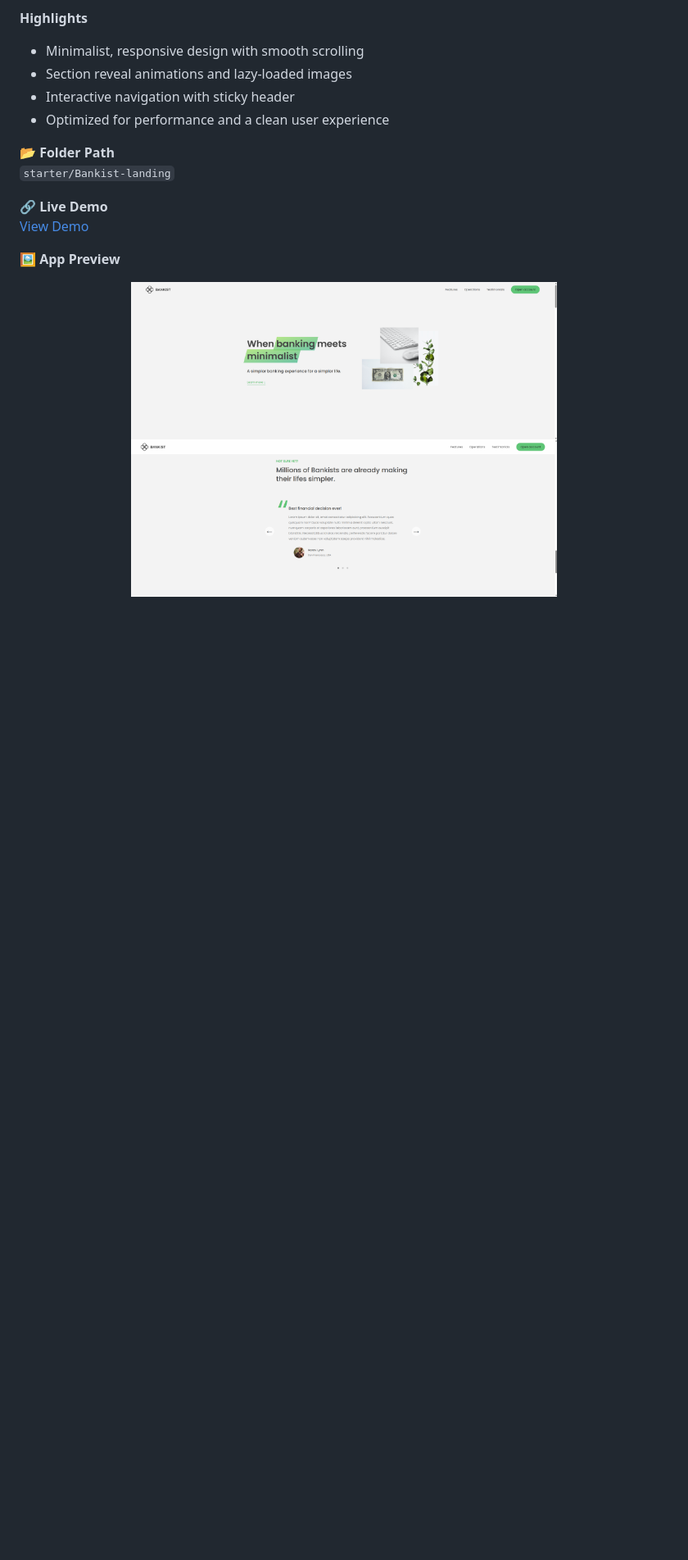
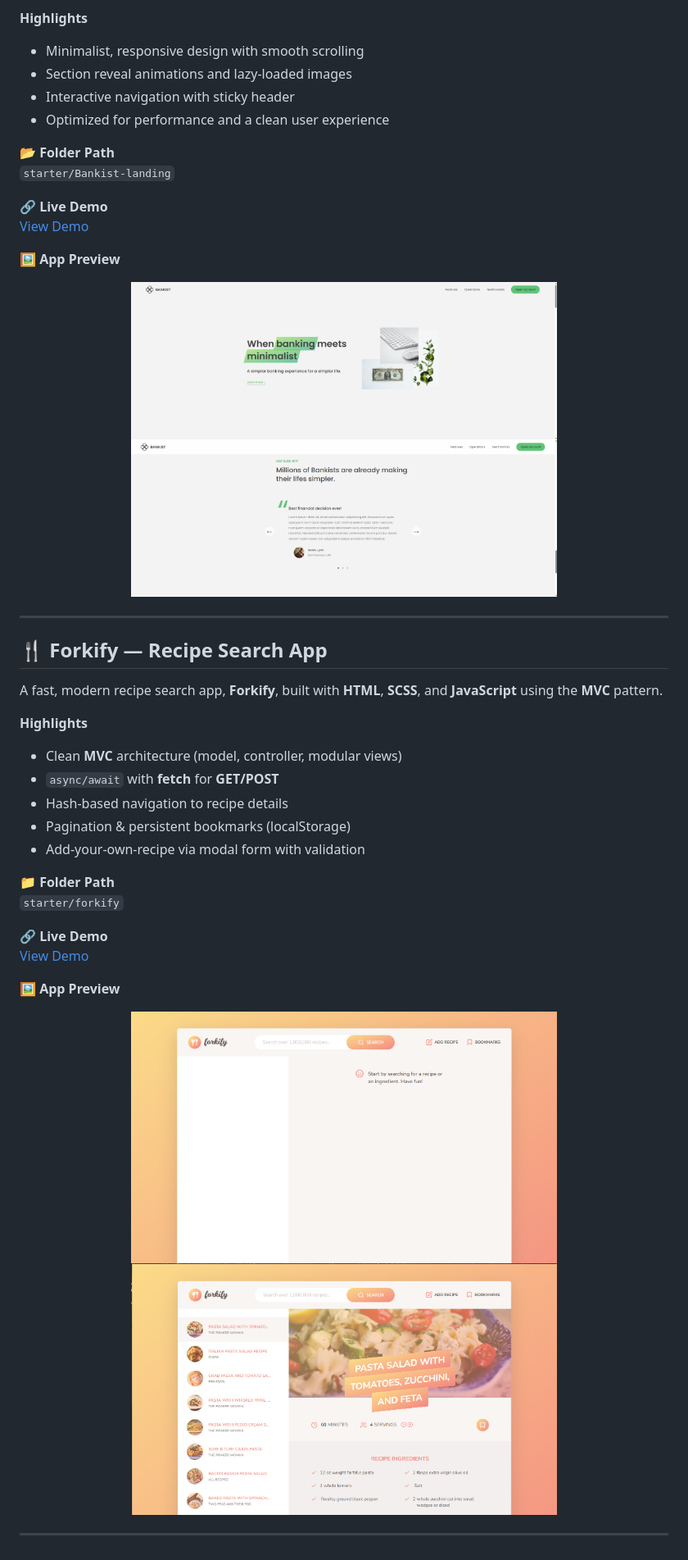
Before and after one commit to Okyanusaydgn/Javascript_Course, a Markdown page: README.md, the part around the change. Shown: that part at 82% size. Drawn GitHub-style; blank space fills up the shorter version.

```diff
--- a/README.md
+++ b/README.md
@@ -170,3 +170,30 @@ A sleek, modern landing page for a fictional digital bank, **Bankist**, built wi
   <img src="Pictures/bankist-modal/bankist-page-1.png" width="520" height="460" style="object-fit:cover; margin-right:12px;" />
   <img src="Pictures/bankist-modal/bankist-page-2.png" width="520" height="460" style="object-fit:cover;" />
 </p>
+
+---
+
+## 🍴 Forkify — Recipe Search App
+
+A fast, modern recipe search app, **Forkify**, built with **HTML**, **SCSS**, and **JavaScript** using the **MVC** pattern.
+
+**Highlights**
+- Clean **MVC** architecture (model, controller, modular views)
+- `async/await` with **fetch** for **GET/POST**
+- Hash-based navigation to recipe details
+- Pagination & persistent bookmarks (localStorage)
+- Add-your-own-recipe via modal form with validation
+
+**📁 Folder Path**
+`starter/forkify`
+
+**🔗 Live Demo**
+[View Demo](https://forkify-okyanus.netlify.app)
+
+**🖼 App Preview**
+<p align="center">
+  <img src="Pictures/forkify-1.png" width="520" height="460" style="object-fit:cover; margin-right:12px;" />
+  <img src="Pictures/forkify-2.png" width="520" height="460" style="object-fit:cover;" />
+</p>
+
+---
```
